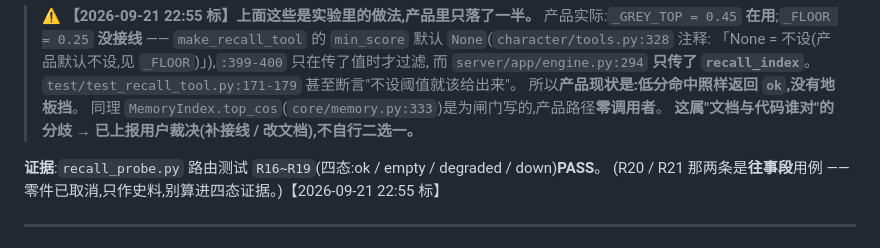
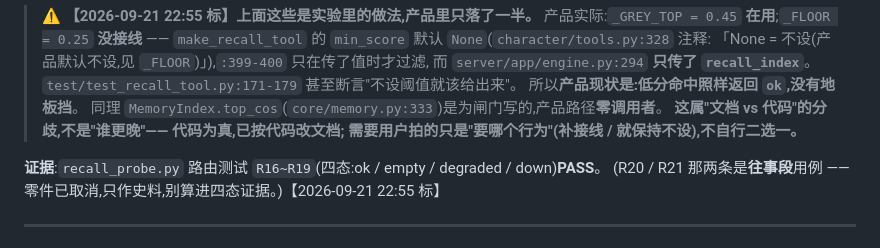
Before and after one commit to zhibailu/Yona, a Markdown page: docs/decisions/RECALL_MVP.md, the part around the change. Drawn GitHub-style.

```diff
--- a/docs/decisions/RECALL_MVP.md
+++ b/docs/decisions/RECALL_MVP.md
@@ -230,7 +230,8 @@ reranker 的负侧很干净(0.000~0.006),但正侧同样横跳,所以也没用
 > `test/test_recall_tool.py:171-179` 甚至断言"不设阈值就该给出来"。
 > 所以**产品现状是:低分命中照样返回 `ok`,没有地板挡**。
 > 同理 `MemoryIndex.top_cos`(`core/memory.py:333`)是为闸门写的,产品路径**零调用者**。
-> **这属"文档与代码谁对"的分歧 → 已上报用户裁决(补接线 / 改文档),不自行二选一。**
+> **这属"文档 vs 代码"的分歧,不是"谁更晚"—— 代码为真,已按代码改文档;
+> 需要用户拍的只是"要哪个行为"(补接线 / 就保持不设),不自行二选一。**
 
 **证据**:`recall_probe.py` 路由测试 `R16~R19`(四态:ok / empty / degraded / down)**PASS**。
 (R20 / R21 那两条是**往事段**用例 —— 零件已取消,只作史料,别算进四态证据。)【2026-09-21 22:55 标】
```
Also changed, not shown: docs/decisions/TIMELINE.md (+27 -8 lines).
